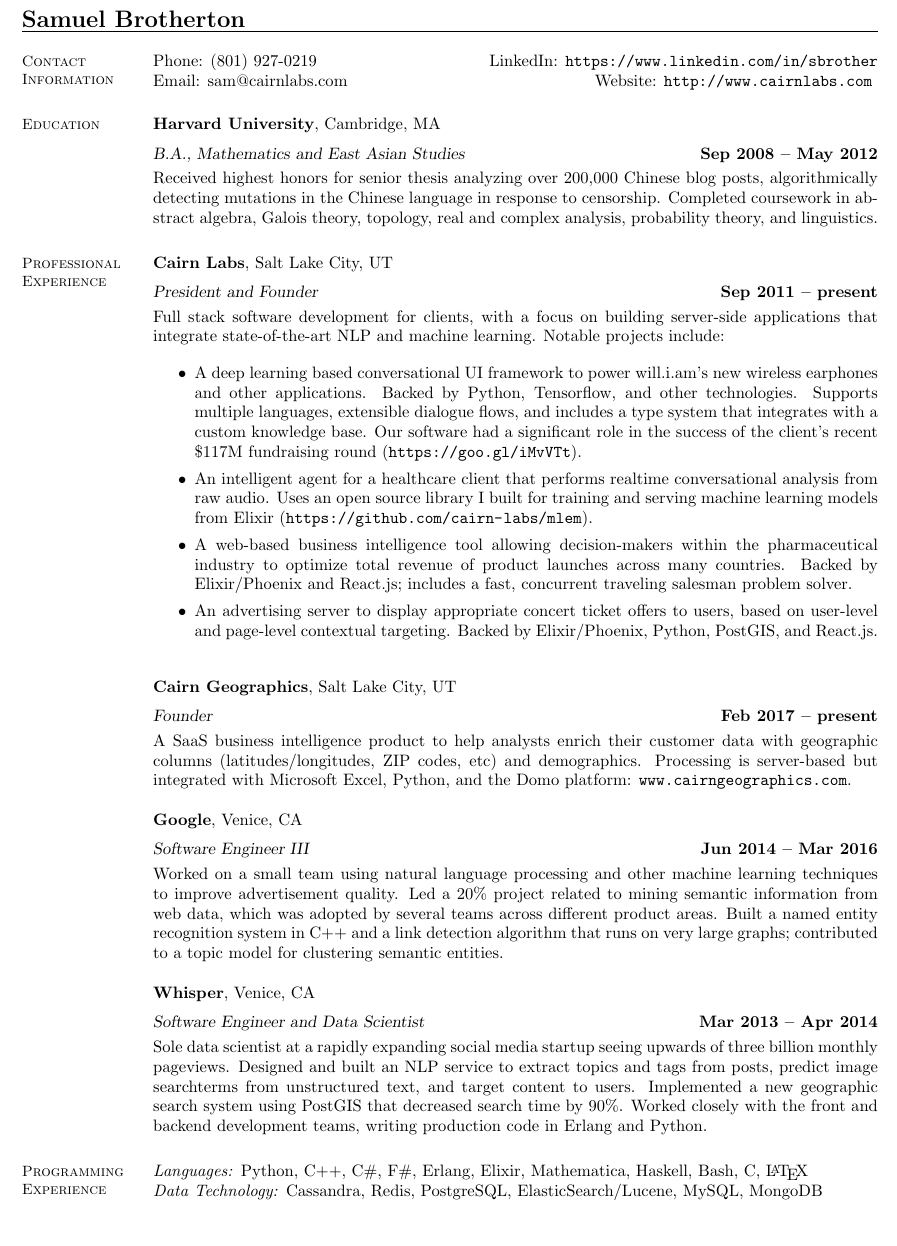
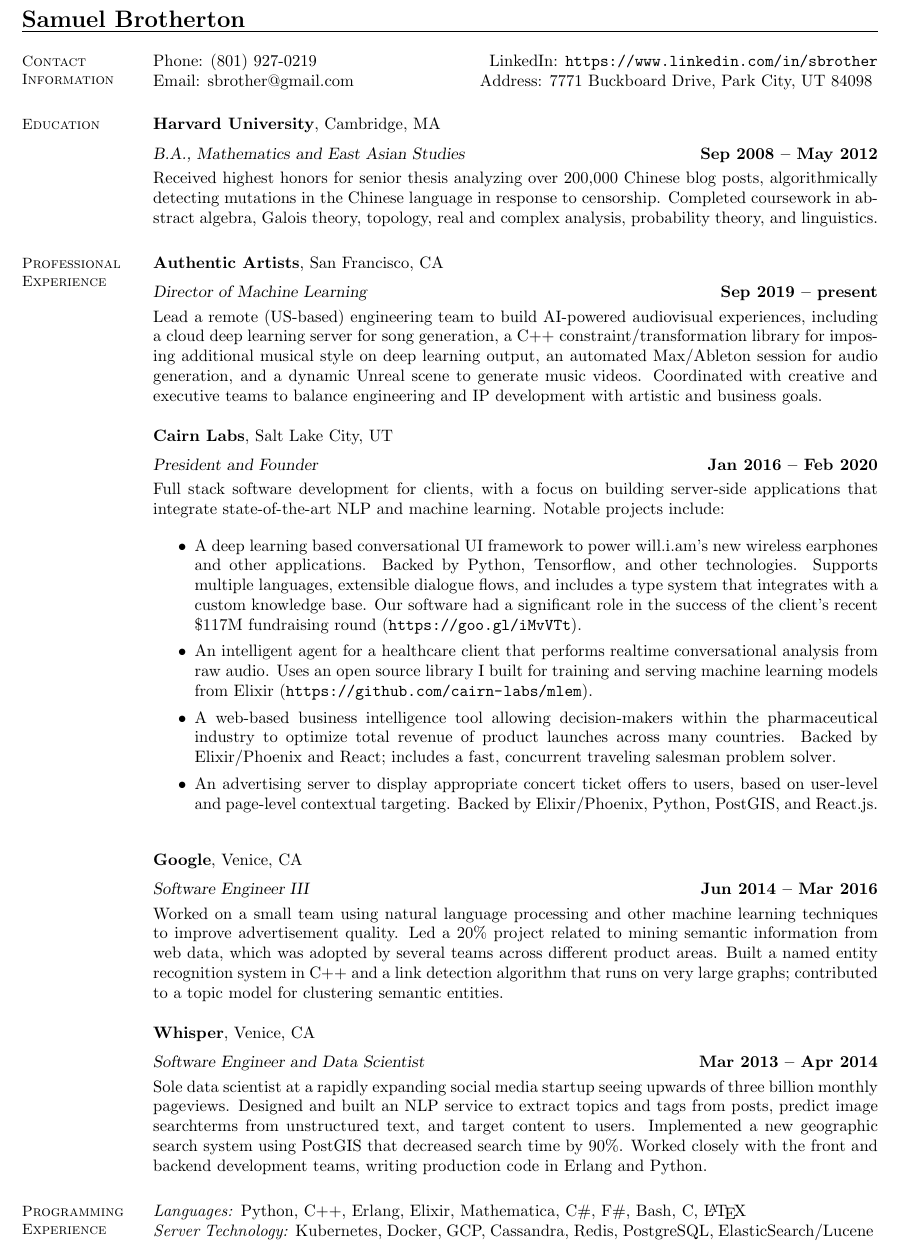
Before and after one commit to sbrother/resume, a LaTeX CV (resume.tex): part of the page, cut so that both start at the same text. Compiled offline with pdfLaTeX.

Commit message:
Updated with AA

```diff
--- a/resume.tex
+++ b/resume.tex
@@ -7,7 +7,7 @@
     \section{\mysidestyle Contact\\Information}
 
     Phone: (801) 927-0219       \hfill LinkedIn: \url{https://www.linkedin.com/in/sbrother} \\
-    \noindent Email: sam@cairnlabs.com  \hfill Website: \url{http://www.cairnlabs.com} \vspace{0mm}\\\vspace{-4.5mm}
+    \noindent Email: sbrother@gmail.com  \hfill Address: 7771 Buckboard Drive, Park City, UT 84098 \vspace{0mm}\\\vspace{-4.5mm}
 
     \section{\mysidestyle Education}
 
@@ -21,8 +21,18 @@
 
     \section{\mysidestyle Professional\\Experience}
 
+    \textbf{Authentic Artists}, San Francisco, CA \vspace{2mm}\\\vspace{1mm}%
+    \textsl{Director of Machine Learning} \hfill \textbf{Sep 2019 -- present}\\
+    Lead a remote (US-based) engineering team to build AI-powered audiovisual
+    experiences, including a cloud deep learning server for song generation, a
+    C++ constraint/transformation library for imposing additional musical style
+    on deep learning output, an automated Max/Ableton session for audio
+    generation, and a dynamic Unreal scene to generate music videos. Coordinated
+    with creative and executive teams to balance engineering and IP development
+    with artistic and business goals.
+
     \textbf{Cairn Labs}, Salt Lake City, UT \vspace{2mm}\\\vspace{1mm}%
-    \textsl{President and Founder} \hfill \textbf{Sep 2011 -- present}\\
+    \textsl{President and Founder} \hfill \textbf{Jan 2016 -- Feb 2020}\\
     Full stack software development for clients, with a focus on building
     server-side applications that integrate state-of-the-art NLP and
     machine learning. Notable projects include:
@@ -41,19 +51,12 @@
       (\url{https://github.com/cairn-labs/mlem}).
     \item A web-based business intelligence tool allowing decision-makers
       within the pharmaceutical industry to optimize total revenue of product
-      launches across many countries. Backed by Elixir/Phoenix and React.js;
+      launches across many countries. Backed by Elixir/Phoenix and React;
       includes a fast, concurrent traveling salesman problem solver.
     \item An advertising server to display appropriate concert ticket offers
       to users, based on user-level and page-level contextual targeting. Backed
       by Elixir/Phoenix, Python, PostGIS, and React.js.
     \end{itemize}
-
-    \textbf{Cairn Geographics}, Salt Lake City, UT \vspace{2mm}\\\vspace{1mm}%
-    \textsl{Founder} \hfill \textbf{Feb 2017 -- present}\\
-    A SaaS business intelligence product to help analysts enrich their customer
-    data with geographic columns (latitudes/longitudes, ZIP codes, etc) and
-    demographics. Processing is server-based but integrated with Microsoft
-    Excel, Python, and the Domo platform: \url{www.cairngeographics.com}.
 
     \textbf{Google}, Venice, CA \vspace{2mm}\\\vspace{1mm}%
     \textsl{Software Engineer III} \hfill \textbf{Jun 2014 -- Mar 2016}\\
@@ -77,7 +80,7 @@
 
     \section{\mysidestyle Programming\\Experience}
 
-    \emph{Languages:} Python, C++, C\#, F\#, Erlang, Elixir, Mathematica, Haskell, Bash, C, \LaTeX \\
-    \emph{Data Technology:} Cassandra, Redis, PostgreSQL, ElasticSearch/Lucene, MySQL, MongoDB
+    \emph{Languages:} Python, C++, Erlang, Elixir, Mathematica,  C\#, F\#, Bash, C, \LaTeX \\
+    \emph{Server Technology:} Kubernetes, Docker, GCP, Cassandra, Redis, PostgreSQL, ElasticSearch/Lucene
 \end{resume}
 \end{document}
```
Also changed, not shown: resume.pdf, 1 other file.
